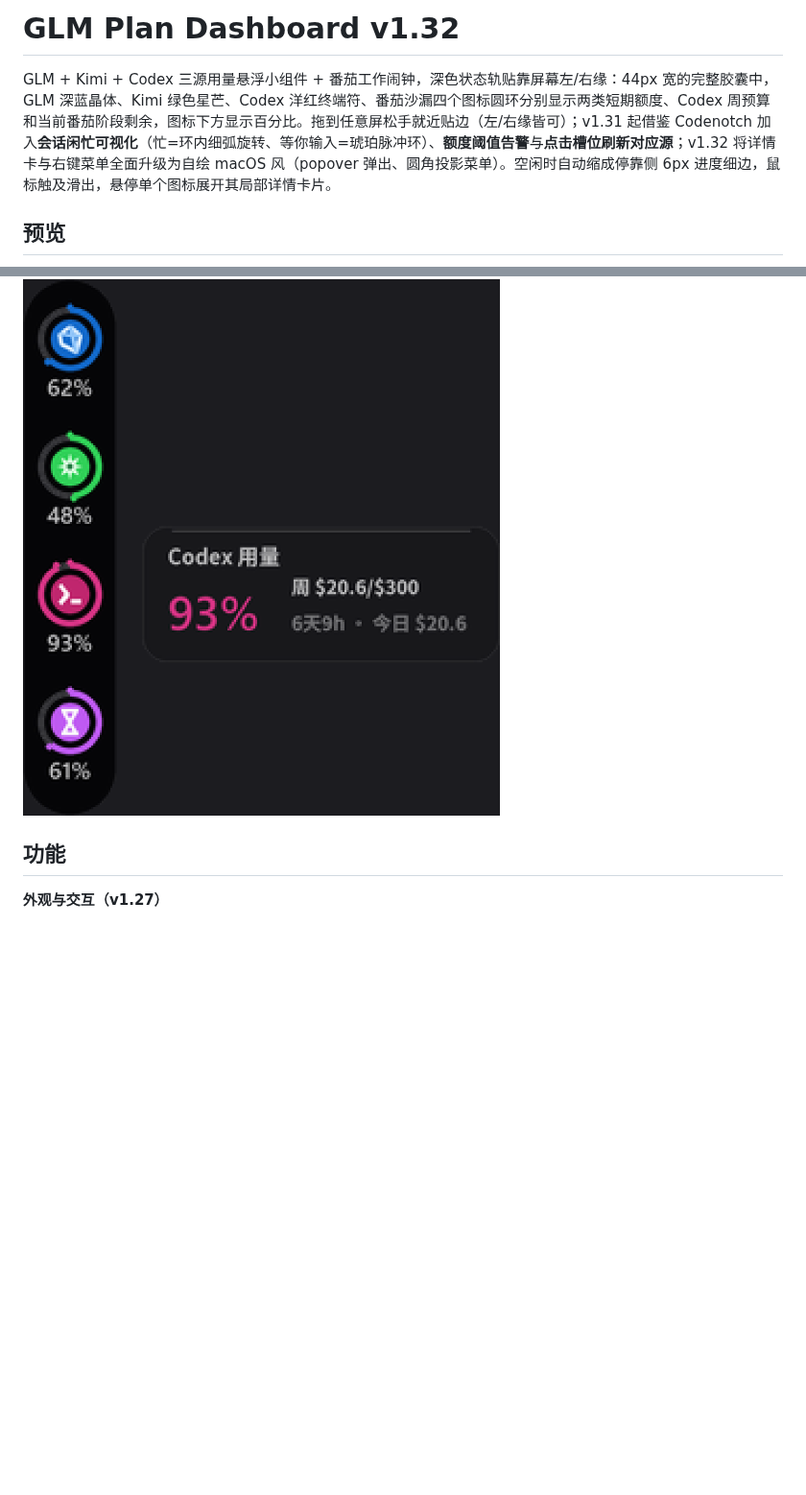
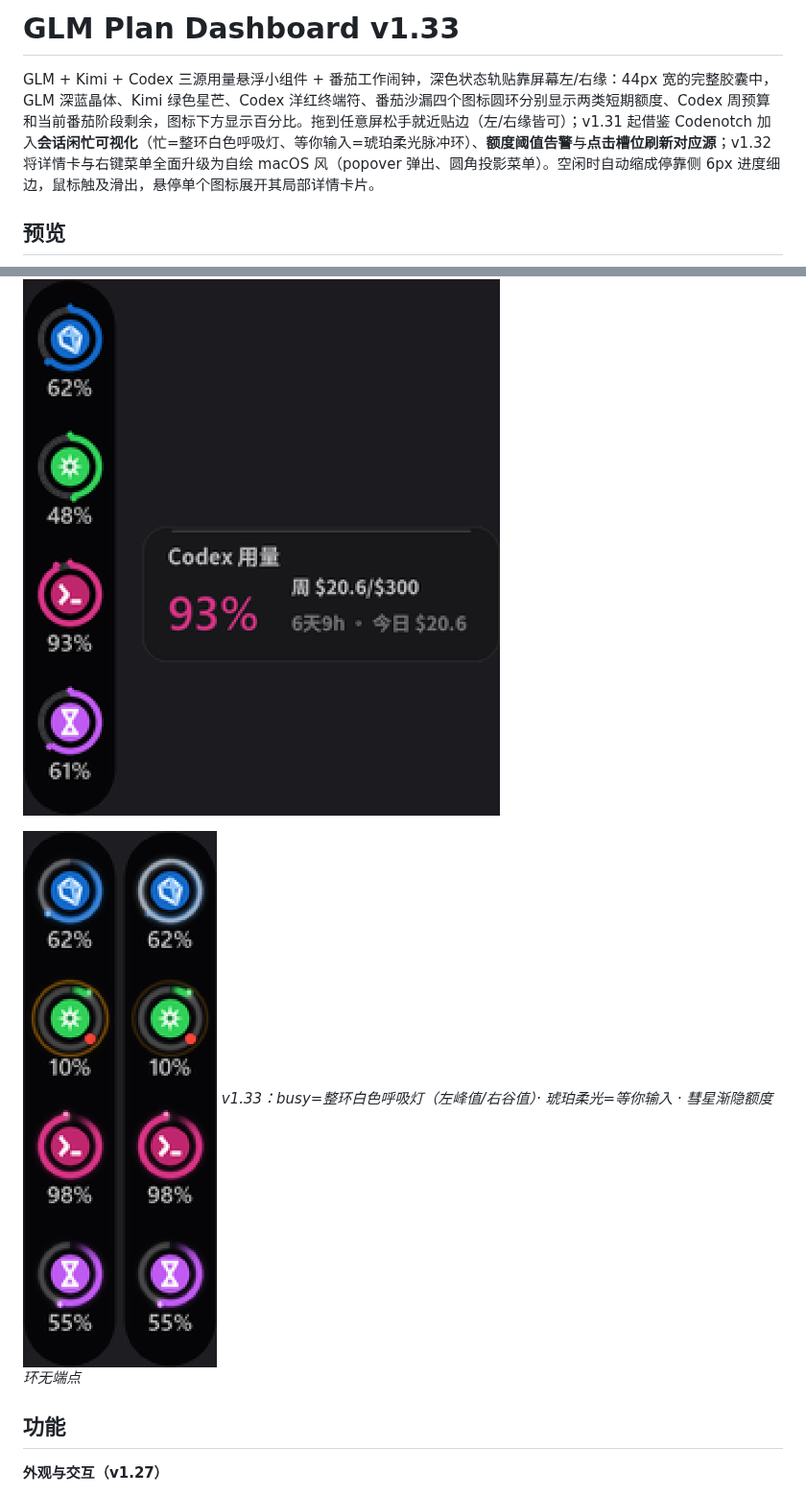
Before and after one commit to JerommeWEI/glm-plan-dashboard, a Markdown page: README.md, 2 parts joined by grey strips. Shown at 96% size. Rendered like a GitHub page; pictures changed too: docs/v133-breathing-preview.png (added); blank space fills up the shorter version.

```diff
--- a/README.md
+++ b/README.md
@@ -1,10 +1,13 @@
-# GLM Plan Dashboard v1.32
+# GLM Plan Dashboard v1.33
 
-GLM + Kimi + Codex 三源用量悬浮小组件 + 番茄工作闹钟，深色状态轨贴靠屏幕左/右缘：44px 宽的完整胶囊中，GLM 深蓝晶体、Kimi 绿色星芒、Codex 洋红终端符、番茄沙漏四个图标圆环分别显示两类短期额度、Codex 周预算和当前番茄阶段剩余，图标下方显示百分比。拖到任意屏松手就近贴边（左/右缘皆可）；v1.31 起借鉴 Codenotch 加入**会话闲忙可视化**（忙=环内细弧旋转、等你输入=琥珀脉冲环）、**额度阈值告警**与**点击槽位刷新对应源**；v1.32 将详情卡与右键菜单全面升级为自绘 macOS 风（popover 弹出、圆角投影菜单）。空闲时自动缩成停靠侧 6px 进度细边，鼠标触及滑出，悬停单个图标展开其局部详情卡片。
+GLM + Kimi + Codex 三源用量悬浮小组件 + 番茄工作闹钟，深色状态轨贴靠屏幕左/右缘：44px 宽的完整胶囊中，GLM 深蓝晶体、Kimi 绿色星芒、Codex 洋红终端符、番茄沙漏四个图标圆环分别显示两类短期额度、Codex 周预算和当前番茄阶段剩余，图标下方显示百分比。拖到任意屏松手就近贴边（左/右缘皆可）；v1.31 起借鉴 Codenotch 加入**会话闲忙可视化**（忙=整环白色呼吸灯、等你输入=琥珀柔光脉冲环）、**额度阈值告警**与**点击槽位刷新对应源**；v1.32 将详情卡与右键菜单全面升级为自绘 macOS 风（popover 弹出、圆角投影菜单）。空闲时自动缩成停靠侧 6px 进度细边，鼠标触及滑出，悬停单个图标展开其局部详情卡片。
 
 ## 预览
 
 ![深色胶囊状态轨与单项详情卡片](docs/sidebar-preview.png)
+
+![v1.33 呼吸灯闲忙指示与柔光彗星额度环](docs/v133-breathing-preview.png)
+*v1.33：busy=整环白色呼吸灯（左峰值/右谷值）· 琥珀柔光=等你输入 · 彗星渐隐额度环无端点*
 
 ## 功能
 
```
Also changed, not shown: other parts of README.md (+13 -0 lines), 3 other files.
